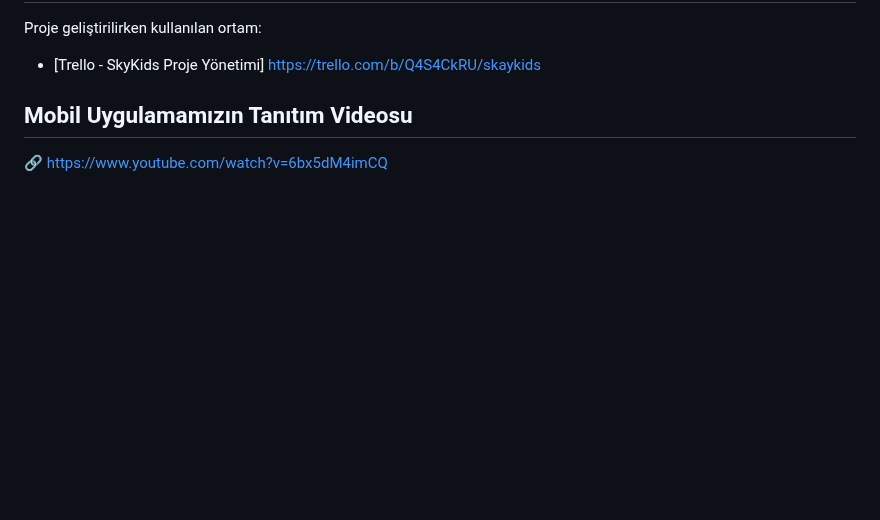
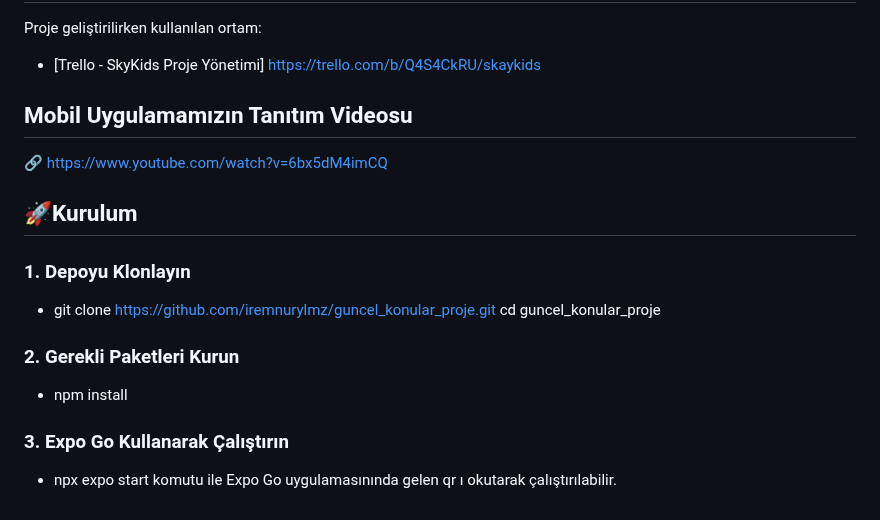
Before and after one commit to iremnurylmz/guncel_konular_proje, a Markdown page: README.md, the part around the change. GitHub-like rendering; blank space fills up the shorter version.

```diff
--- a/README.md
+++ b/README.md
@@ -66,3 +66,15 @@ Proje geliştirilirken kullanılan ortam:
 ## Mobil Uygulamamızın Tanıtım Videosu
 
  🔗 https://www.youtube.com/watch?v=6bx5dM4imCQ
+
+
+ ## 🚀Kurulum
+### 1. Depoyu Klonlayın
+- git clone https://github.com/iremnurylmz/guncel_konular_proje.git
+cd guncel_konular_proje
+
+### 2. Gerekli Paketleri Kurun
+- npm install
+
+### 3. Expo Go Kullanarak Çalıştırın
+- npx expo start komutu ile Expo Go uygulamasınında gelen qr ı okutarak çalıştırılabilir.
```
